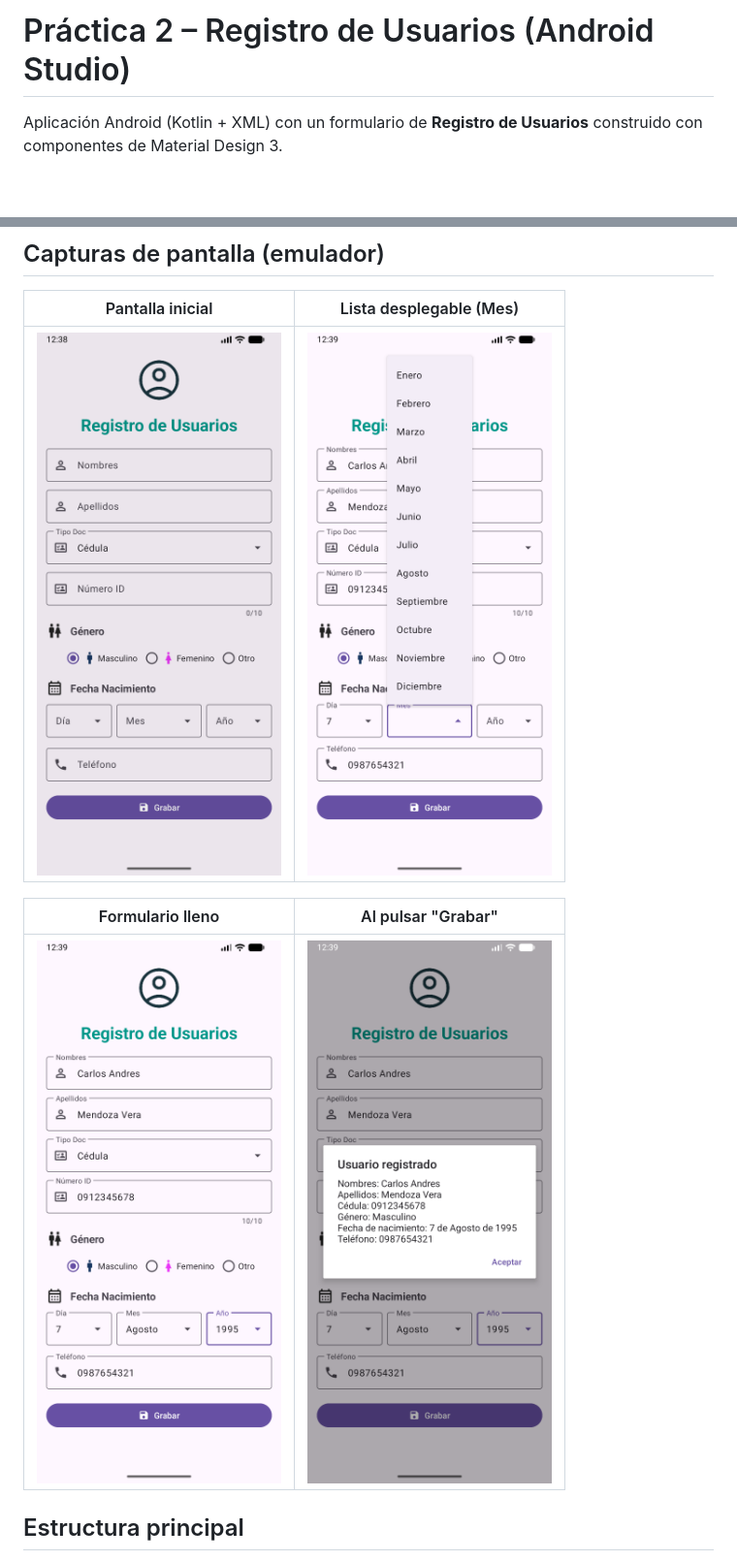
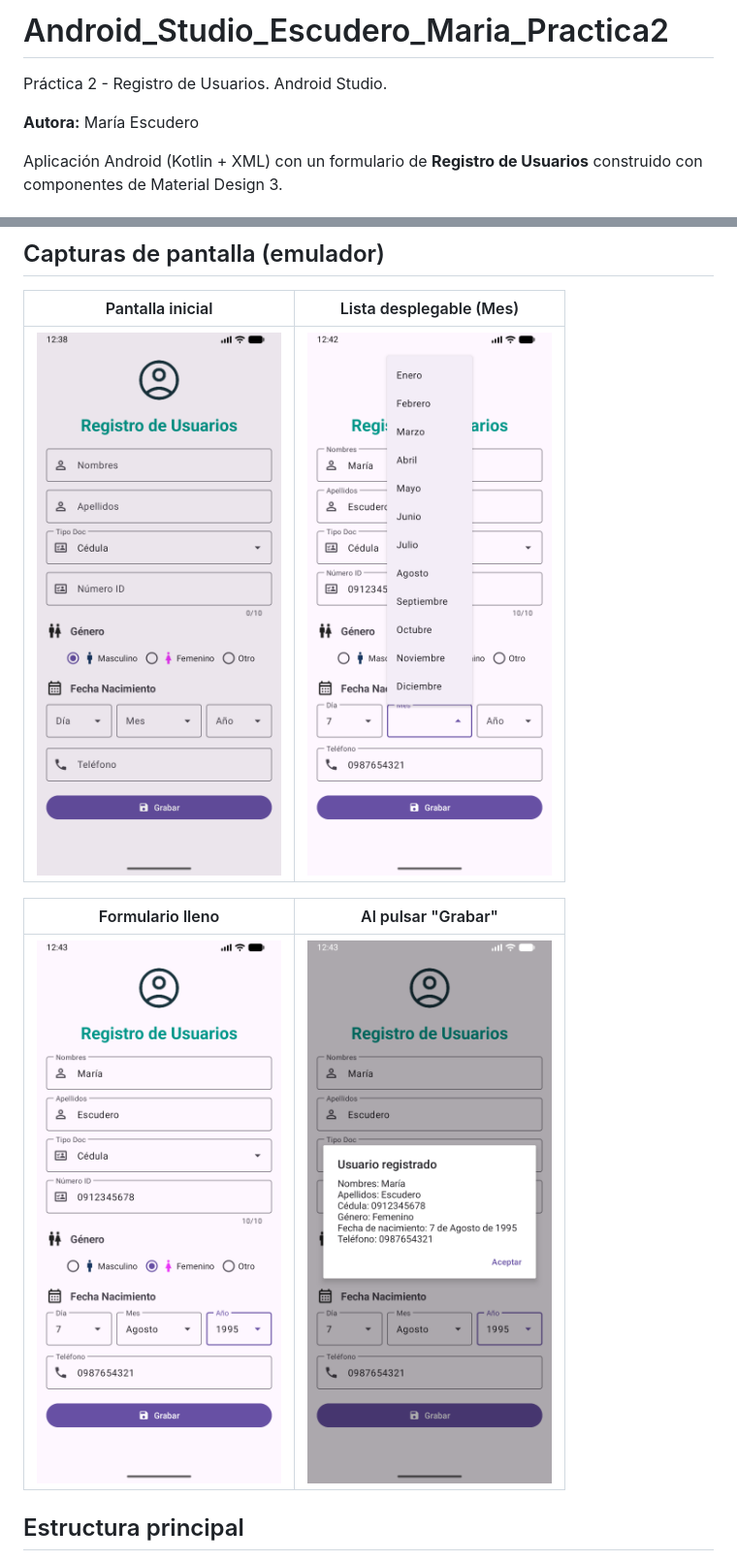
Before and after one commit to charito20/Android_Studio_Escudero_Maria_Practica2, a Markdown page: README.md, 2 parts joined by grey strips. Shown at 97% size. GitHub-like rendering; pictures changed too: capturas/captura_grabar.png, capturas/captura_lista.png, capturas/captura_llena.png; blank space fills up the shorter version.

Commit message:
Capturas con los datos de María Escudero y título del README
Co-Authored-By: Claude Opus 5.5 <noreply@anthropic.com>

```diff
--- a/README.md
+++ b/README.md
@@ -1,4 +1,7 @@
-# Práctica 2 – Registro de Usuarios (Android Studio)
+# Android_Studio_Escudero_Maria_Practica2
+Práctica 2 - Registro de Usuarios. Android Studio.
+
+**Autora:** María Escudero
 
 Aplicación Android (Kotlin + XML) con un formulario de **Registro de Usuarios** construido con
 componentes de Material Design 3.
```
